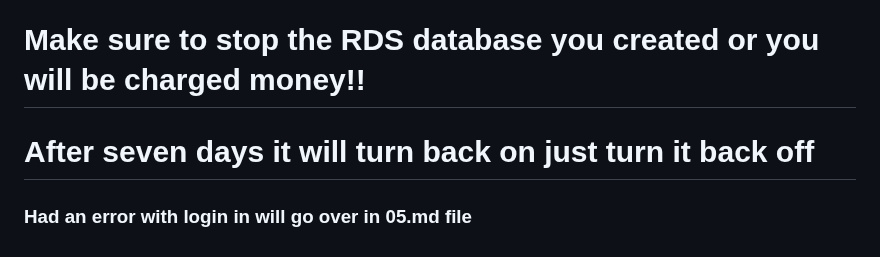
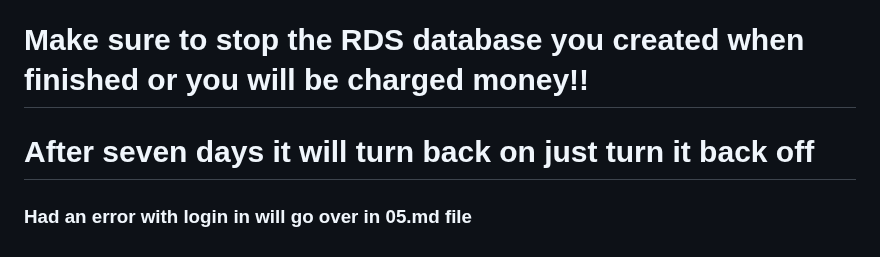
Before and after one commit to Csimmons117/csun_cit, a Markdown page: cit270/04-phpMyAdmin.md, the part around the change. GitHub-like rendering.

```diff
--- a/cit270/04-phpMyAdmin.md
+++ b/cit270/04-phpMyAdmin.md
@@ -138,6 +138,8 @@ total 0
 15. rmdir phpMyAdmin-5.2.1-english/
 16. Refresh your website
 17. Welcome to phpMyAdmin
-# **Make sure to stop the RDS database you created or you will be charged money!!**
+
+# **Make sure to stop the RDS database you created when finished or you will be charged money!!**
 # After seven days it will turn back on just turn it back off
+
 ### Had an error with login in will go over in 05.md file
```
